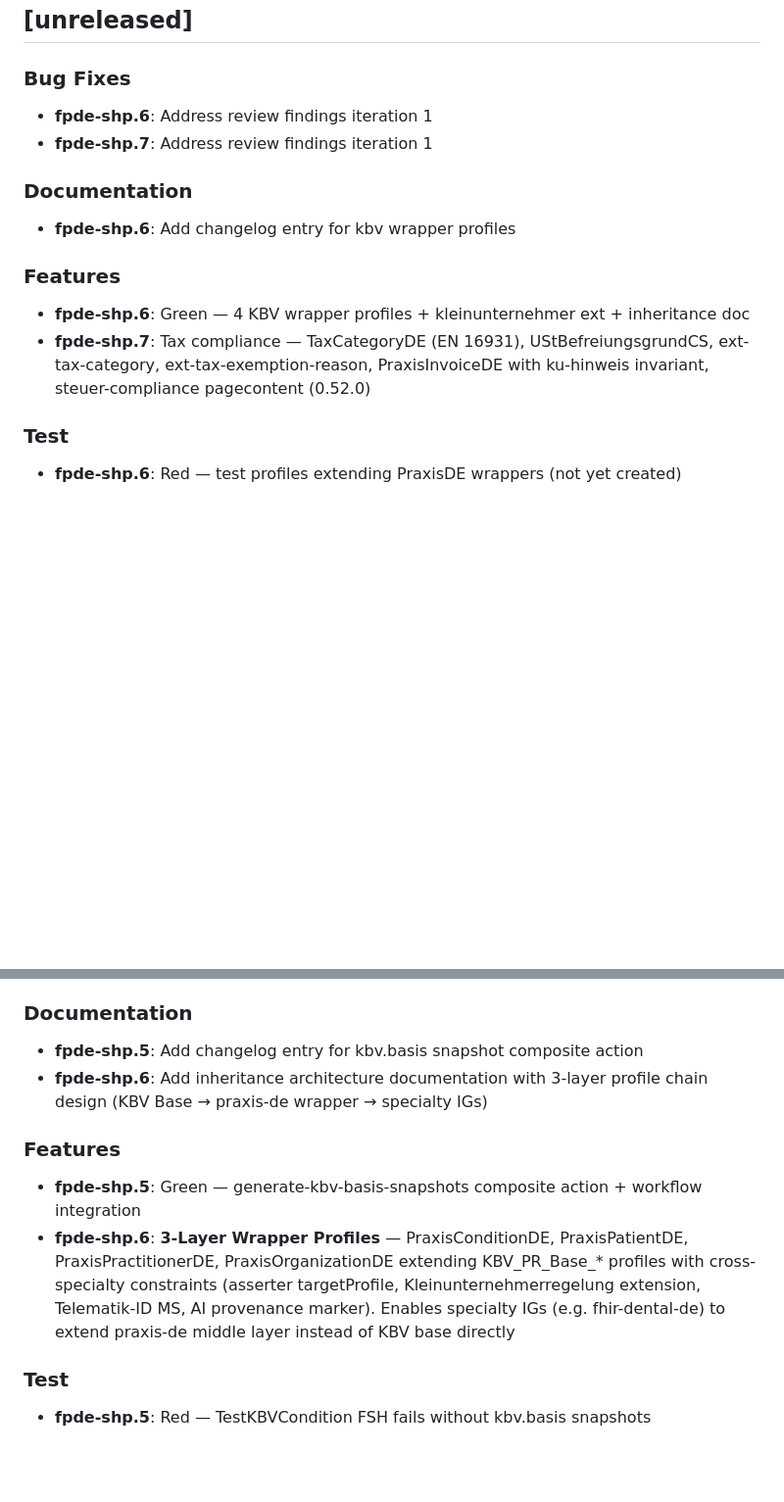
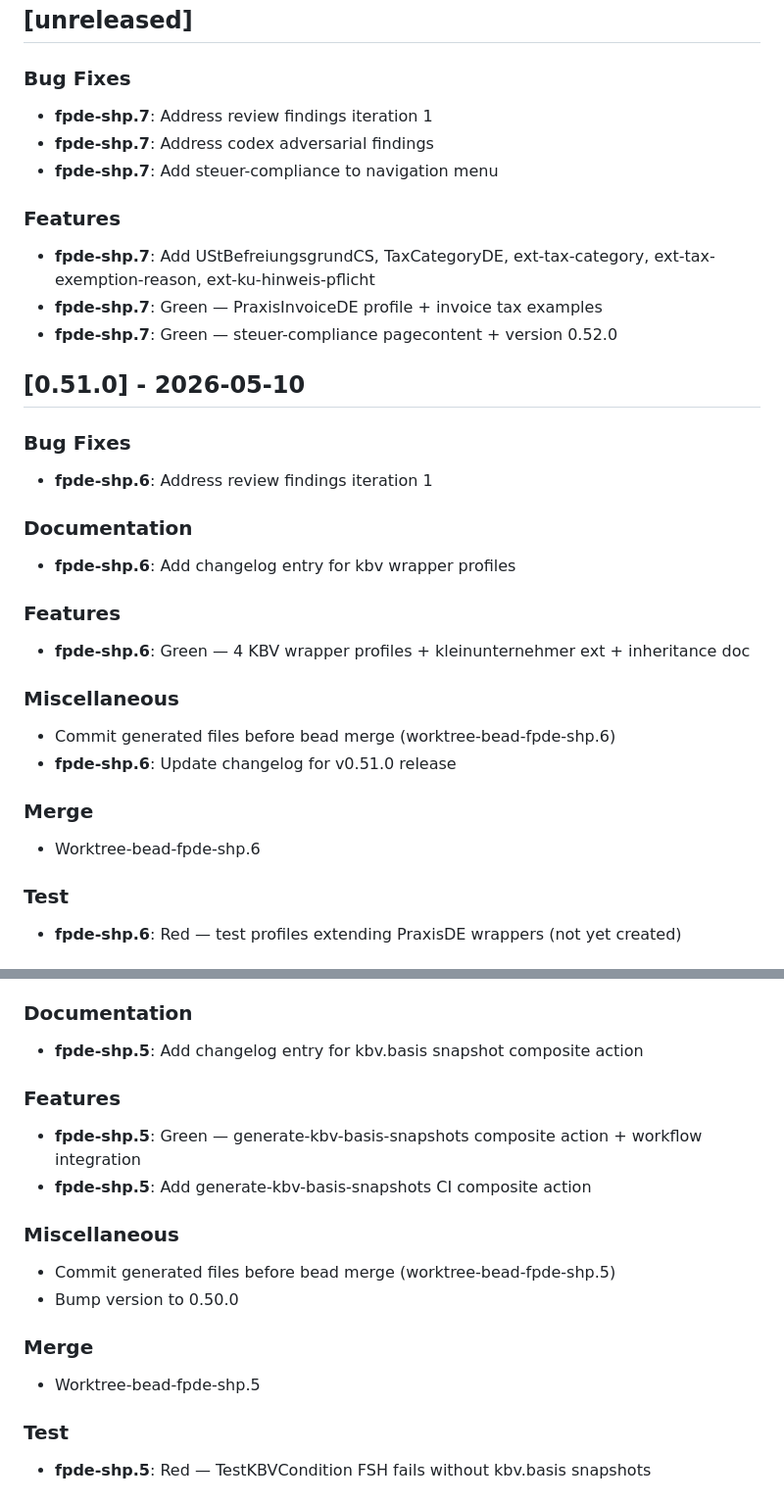
Before and after one commit to cognovis/fhir-praxis-de, a Markdown page: CHANGELOG.md, 2 parts joined by grey strips. Shown at 98% size. Rendered like a GitHub page; blank space fills up the shorter version.

Commit message:
chore(fpde-shp.7): update changelog for v0.52.0 release
Co-Authored-By: Claude Sonnet 4.6 <noreply@anthropic.com>

```diff
--- a/CHANGELOG.md
+++ b/CHANGELOG.md
@@ -6,8 +6,21 @@ All notable changes to this project will be documented in this file.
 
 ### Bug Fixes
 
+- **fpde-shp.7**: Address review findings iteration 1
+- **fpde-shp.7**: Address codex adversarial findings
+- **fpde-shp.7**: Add steuer-compliance to navigation menu
+
+### Features
+
+- **fpde-shp.7**: Add UStBefreiungsgrundCS, TaxCategoryDE, ext-tax-category, ext-tax-exemption-reason, ext-ku-hinweis-pflicht
+- **fpde-shp.7**: Green — PraxisInvoiceDE profile + invoice tax examples
+- **fpde-shp.7**: Green — steuer-compliance pagecontent + version 0.52.0
+
+## [0.51.0] - 2026-05-10
+
+### Bug Fixes
+
 - **fpde-shp.6**: Address review findings iteration 1
-- **fpde-shp.7**: Address review findings iteration 1
 
 ### Documentation
 
@@ -16,7 +29,15 @@ All notable changes to this project will be documented in this file.
 ### Features
 
 - **fpde-shp.6**: Green — 4 KBV wrapper profiles + kleinunternehmer ext + inheritance doc
-- **fpde-shp.7**: Tax compliance — TaxCategoryDE (EN 16931), UStBefreiungsgrundCS, ext-tax-category, ext-tax-exemption-reason, PraxisInvoiceDE with ku-hinweis invariant, steuer-compliance pagecontent (0.52.0)
+
+### Miscellaneous
+
+- Commit generated files before bead merge (worktree-bead-fpde-shp.6)
+- **fpde-shp.6**: Update changelog for v0.51.0 release
+
+### Merge
+
+- Worktree-bead-fpde-shp.6
 
 ### Test
 
@@ -32,12 +53,20 @@ All notable changes to this project will be documented in this file.
 ### Documentation
 
 - **fpde-shp.5**: Add changelog entry for kbv.basis snapshot composite action
-- **fpde-shp.6**: Add inheritance architecture documentation with 3-layer profile chain design (KBV Base → praxis-de wrapper → specialty IGs)
 
 ### Features
 
 - **fpde-shp.5**: Green — generate-kbv-basis-snapshots composite action + workflow integration
-- **fpde-shp.6**: **3-Layer Wrapper Profiles** — PraxisConditionDE, PraxisPatientDE, PraxisPractitionerDE, PraxisOrganizationDE extending KBV_PR_Base_* profiles with cross-specialty constraints (asserter targetProfile, Kleinunternehmerregelung extension, Telematik-ID MS, AI provenance marker). Enables specialty IGs (e.g. fhir-dental-de) to extend praxis-de middle layer instead of KBV base directly
+- **fpde-shp.5**: Add generate-kbv-basis-snapshots CI composite action
+
+### Miscellaneous
+
+- Commit generated files before bead merge (worktree-bead-fpde-shp.5)
+- Bump version to 0.50.0
+
+### Merge
+
+- Worktree-bead-fpde-shp.5
 
 ### Test
 
```
